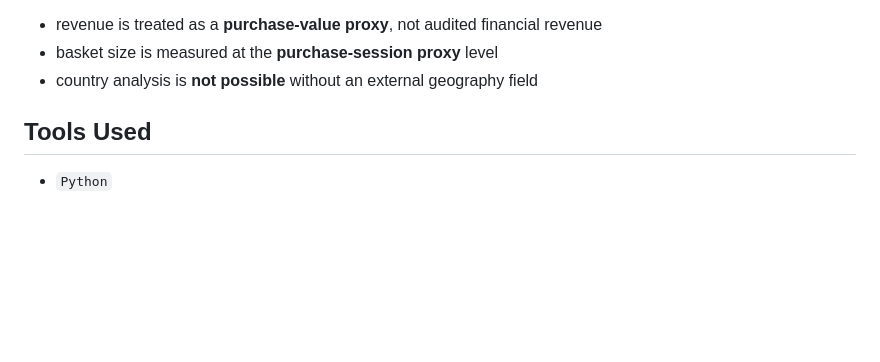
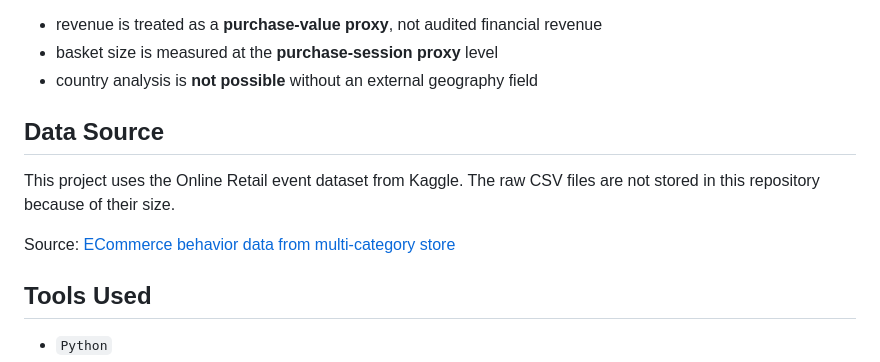
Before and after one commit to Vikvikiya/online_retail, a Markdown page: README.md, the part around the change. Drawn GitHub-style; blank space fills up the shorter version.

Commit message:
Add Kaggle data source to README

```diff
--- a/README.md
+++ b/README.md
@@ -76,6 +76,13 @@ Because of that:
 - revenue is treated as a **purchase-value proxy**, not audited financial revenue
 - basket size is measured at the **purchase-session proxy** level
 - country analysis is **not possible** without an external geography field
+
+## Data Source
+
+This project uses the Online Retail event dataset from Kaggle. The raw CSV files are not stored in this repository because of their size.
+
+Source:
+[ECommerce behavior data from multi-category store](https://www.kaggle.com/datasets/mkechinov/ecommerce-behavior-data-from-multi-category-store)
 
 ## Tools Used
 
```
